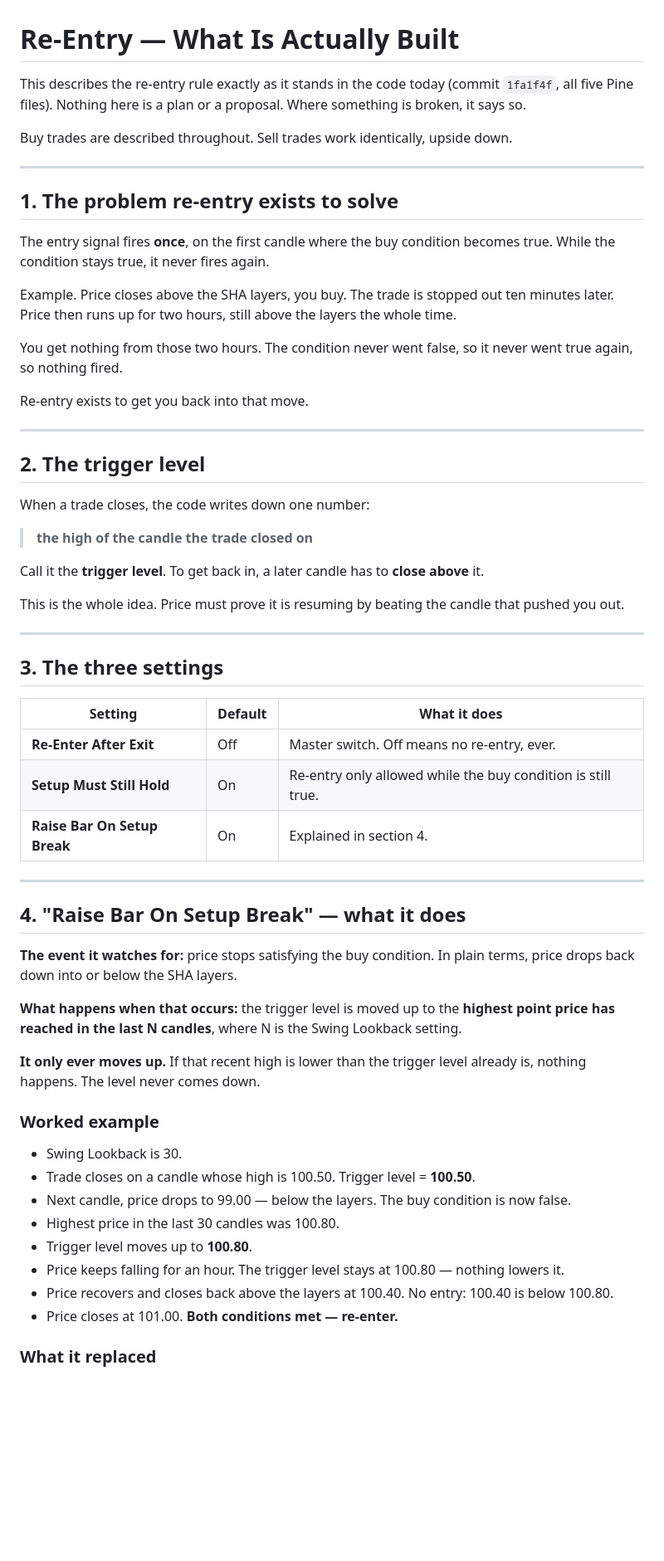
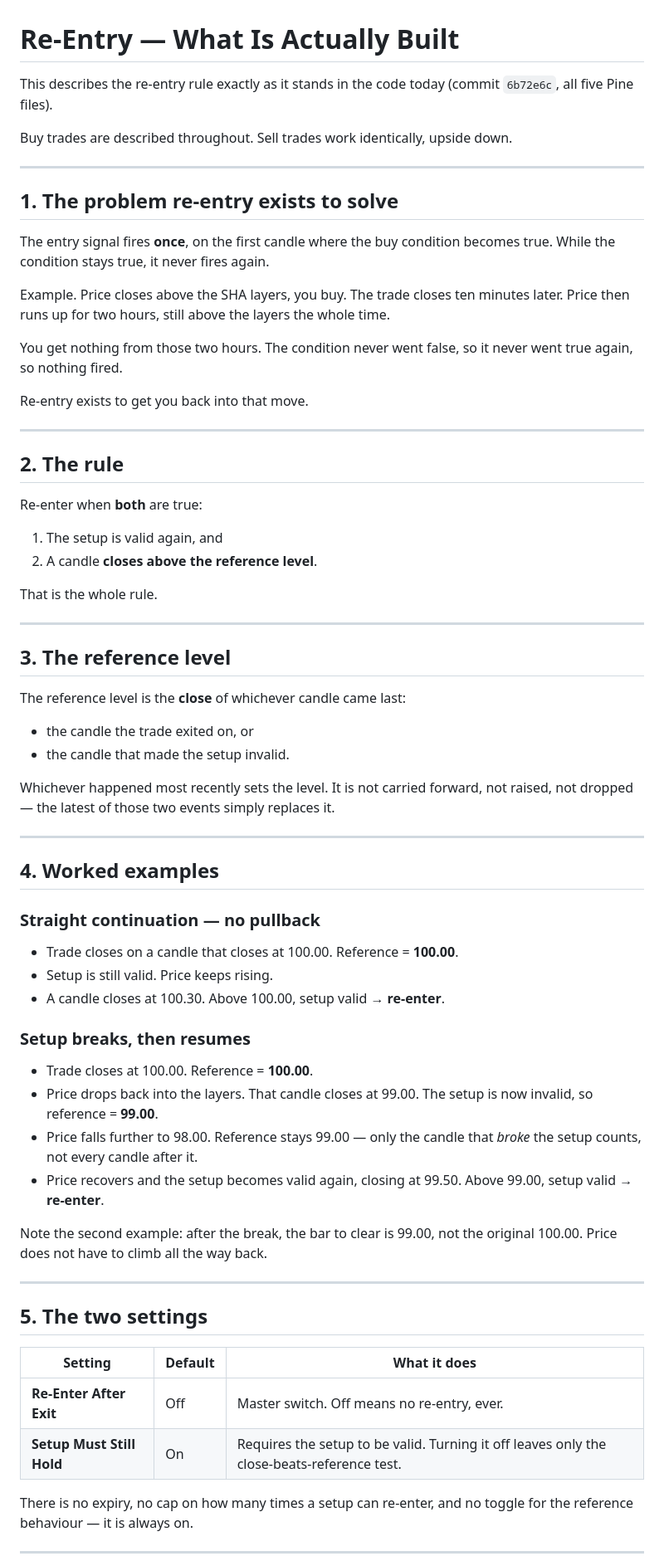
Before and after one commit to mesan4net-blip/algo-trading-system, a Markdown page: research/RE_ENTRY_EXPLAINED.md, the part around one of its changes. Shown at 83% size. GitHub-like rendering; blank space fills up the shorter version.

Commit message:
docs: rewrite re-entry explanation for the simplified rule

```diff
--- a/research/RE_ENTRY_EXPLAINED.md
+++ b/research/RE_ENTRY_EXPLAINED.md
@@ -1,8 +1,7 @@
 # Re-Entry — What Is Actually Built
 
 This describes the re-entry rule exactly as it stands in the code today
-(commit `1fa1f4f`, all five Pine files). Nothing here is a plan or a proposal.
-Where something is broken, it says so.
+(commit `6b72e6c`, all five Pine files).
 
 Buy trades are described throughout. Sell trades work identically, upside down.
 
@@ -13,8 +12,8 @@ Buy trades are described throughout. Sell trades work identically, upside down.
 The entry signal fires **once**, on the first candle where the buy condition
 becomes true. While the condition stays true, it never fires again.
 
-Example. Price closes above the SHA layers, you buy. The trade is stopped out
-ten minutes later. Price then runs up for two hours, still above the layers the
+Example. Price closes above the SHA layers, you buy. The trade closes ten
+minutes later. Price then runs up for two hours, still above the layers the
 whole time.
 
 You get nothing from those two hours. The condition never went false, so it
@@ -24,55 +23,61 @@ Re-entry exists to get you back into that move.
 
 ---
 
-## 2. The trigger level
+## 2. The rule
 
-When a trade closes, the code writes down one number:
+Re-enter when **both** are true:
 
-> **the high of the candle the trade closed on**
+1. The setup is valid again, and
+2. A candle **closes above the reference level**.
 
-Call it the **trigger level**. To get back in, a later candle has to **close
-above** it.
-
-This is the whole idea. Price must prove it is resuming by beating the candle
-that pushed you out.
+That is the whole rule.
 
 ---
 
-## 3. The three settings
+## 3. The reference level
+
+The reference level is the **close** of whichever candle came last:
+
+- the candle the trade exited on, or
+- the candle that made the setup invalid.
+
+Whichever happened most recently sets the level. It is not carried forward, not
+raised, not dropped — the latest of those two events simply replaces it.
+
+---
+
+## 4. Worked examples
+
+### Straight continuation — no pullback
+
+- Trade closes on a candle that closes at 100.00. Reference = **100.00**.
+- Setup is still valid. Price keeps rising.
+- A candle closes at 100.30. Above 100.00, setup valid → **re-enter**.
+
+### Setup breaks, then resumes
+
+- Trade closes at 100.00. Reference = **100.00**.
+- Price drops back into the layers. That candle closes at 99.00.
+  The setup is now invalid, so reference = **99.00**.
+- Price falls further to 98.00. Reference stays 99.00 — only the candle that
+  *broke* the setup counts, not every candle after it.
+- Price recovers and the setup becomes valid again, closing at 99.50.
+  Above 99.00, setup valid → **re-enter**.
+
+Note the second example: after the break, the bar to clear is 99.00, not the
+original 100.00. Price does not have to climb all the way back.
+
+---
+
+## 5. The two settings
 
 | Setting | Default | What it does |
 |---|---|---|
 | **Re-Enter After Exit** | Off | Master switch. Off means no re-entry, ever. |
-| **Setup Must Still Hold** | On | Re-entry only allowed while the buy condition is still true. |
-| **Raise Bar On Setup Break** | On | Explained in section 4. |
+| **Setup Must Still Hold** | On | Requires the setup to be valid. Turning it off leaves only the close-beats-reference test. |
+
+There is no expiry, no cap on how many times a setup can re-enter, and no
+toggle for the reference behaviour — it is always on.
 
 ---
 
-## 4. "Raise Bar On Setup Break" — what it does
-
-**The event it watches for:** price stops satisfying the buy condition. In
-plain terms, price drops back down into or below the SHA layers.
-
-**What happens when that occurs:** the trigger level is moved up to the
-**highest point price has reached in the last N candles**, where N is the Swing
-Lookback setting.
-
-**It only ever moves up.** If that recent high is lower than the trigger level
-already is, nothing happens. The level never comes down.
-
-### Worked example
-
-- Swing Lookback is 30.
-- Trade closes on a candle whose high is 100.50. Trigger level = **100.50**.
-- Next candle, price drops to 99.00 — below the layers. The buy condition is
-  now false.
-- Highest price in the last 30 candles was 100.80.
-- Trigger level moves up to **100.80**.
-- Price keeps falling for an hour. The trigger level stays at 100.80 — nothing
-  lowers it.
-- Price recovers and closes back above the layers at 100.40. No entry: 100.40
-  is below 100.80.
-- Price closes at 101.00. **Both conditions met — re-enter.**
-
-### What it replaced
-
```
Also changed, not shown: other parts of research/RE_ENTRY_EXPLAINED.md (+10 -95 lines).
